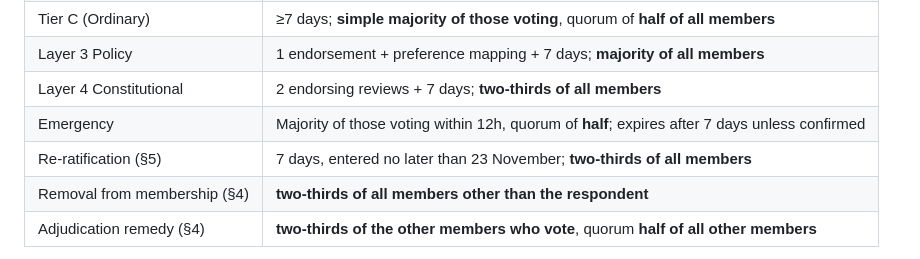
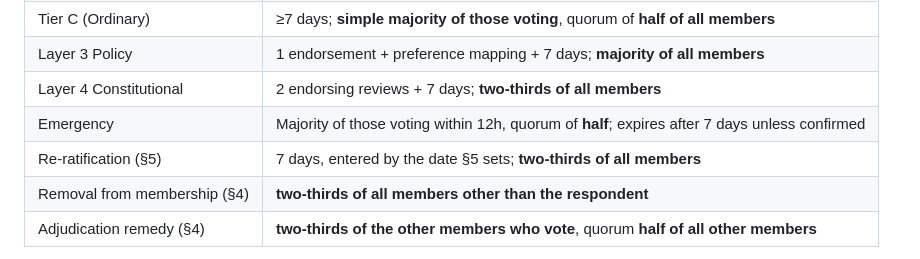
Before and after one commit to newspeakhouse-lab-2026/constitutional-record, a Markdown page: AGENTS.md, the part around the change. Rendered like a GitHub page.

```diff
--- a/AGENTS.md
+++ b/AGENTS.md
@@ -126,7 +126,7 @@ Determined by **actual effect**, never by convenience. Where two layers are argu
 | Layer 3 Policy | 1 endorsement + preference mapping + 7 days; **majority of all members** |
 | Layer 4 Constitutional | 2 endorsing reviews + 7 days; **two-thirds of all members** |
 | Emergency | Majority of those voting within 12h, quorum of **half**; expires after 7 days unless confirmed |
-| Re-ratification (§5) | 7 days, entered no later than 23 November; **two-thirds of all members** |
+| Re-ratification (§5) | 7 days, entered by the date §5 sets; **two-thirds of all members** |
 | Removal from membership (§4) | **two-thirds of all members other than the respondent** |
 | Adjudication remedy (§4) | **two-thirds of the other members who vote**, quorum **half of all other members** |
 
```
Also changed, not shown: README.md (+2 -1 lines).
